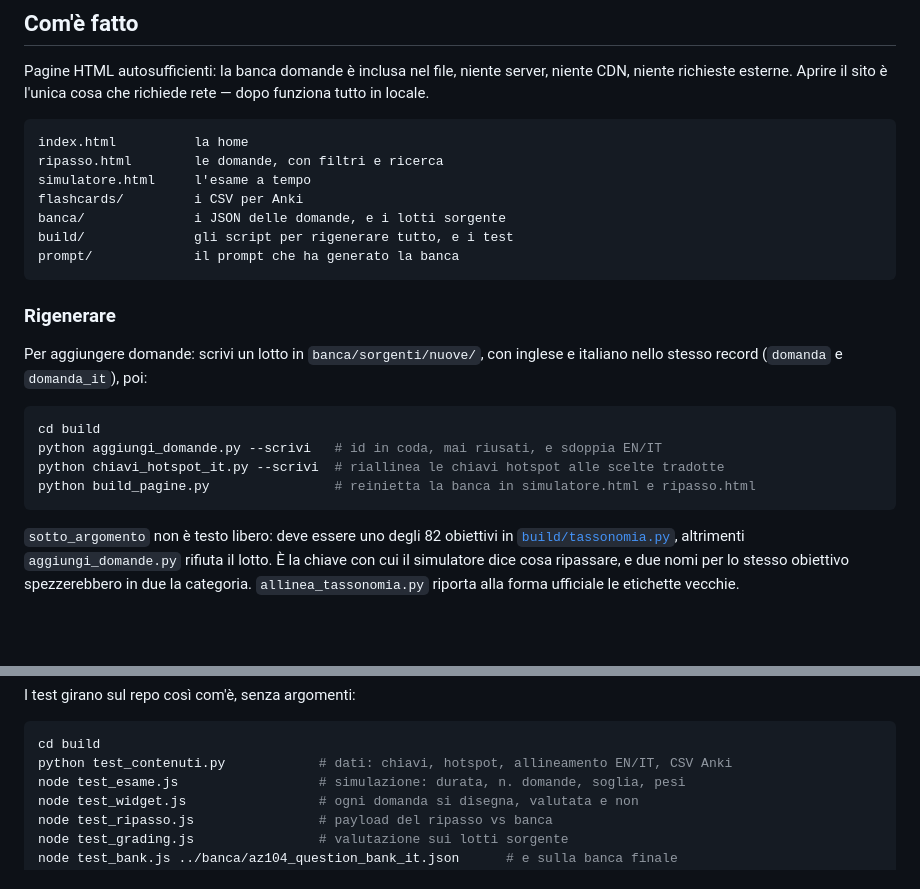
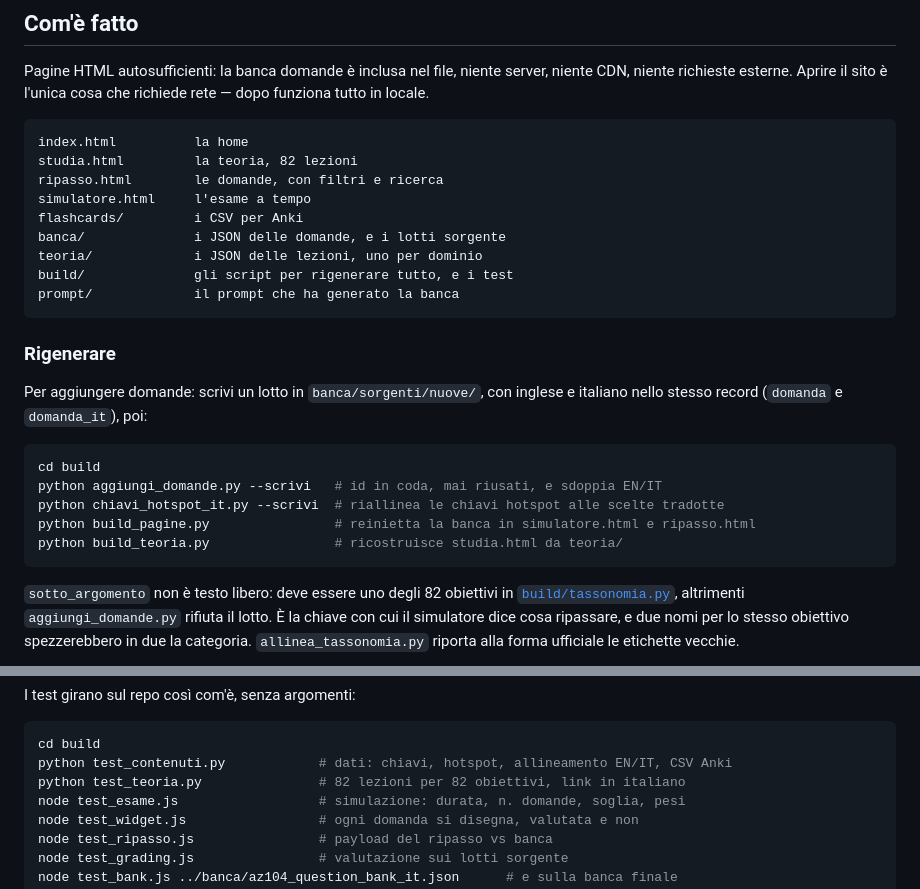
Before and after one commit to girbix/az104, a Markdown page: README.md, 2 parts joined by grey strips. Drawn GitHub-style; blank space fills up the shorter version.

````diff
--- a/README.md
+++ b/README.md
@@ -134,10 +143,12 @@ in locale.
 
 ```
 index.html          la home
+studia.html         la teoria, 82 lezioni
 ripasso.html        le domande, con filtri e ricerca
 simulatore.html     l'esame a tempo
 flashcards/         i CSV per Anki
 banca/              i JSON delle domande, e i lotti sorgente
+teoria/             i JSON delle lezioni, uno per dominio
 build/              gli script per rigenerare tutto, e i test
 prompt/             il prompt che ha generato la banca
 ```
@@ -152,6 +163,7 @@ cd build
 python aggiungi_domande.py --scrivi   # id in coda, mai riusati, e sdoppia EN/IT
 python chiavi_hotspot_it.py --scrivi  # riallinea le chiavi hotspot alle scelte tradotte
 python build_pagine.py                # reinietta la banca in simulatore.html e ripasso.html
+python build_teoria.py                # ricostruisce studia.html da teoria/
 ```
 
 `sotto_argomento` non è testo libero: deve essere uno degli 82 obiettivi in
@@ -174,6 +186,7 @@ I test girano sul repo così com'è, senza argomenti:
 ```bash
 cd build
 python test_contenuti.py            # dati: chiavi, hotspot, allineamento EN/IT, CSV Anki
+python test_teoria.py               # 82 lezioni per 82 obiettivi, link in italiano
 node test_esame.js                  # simulazione: durata, n. domande, soglia, pesi
 node test_widget.js                 # ogni domanda si disegna, valutata e non
 node test_ripasso.js                # payload del ripasso vs banca
````
Also changed, not shown: other parts of README.md (+10 -1 lines).
